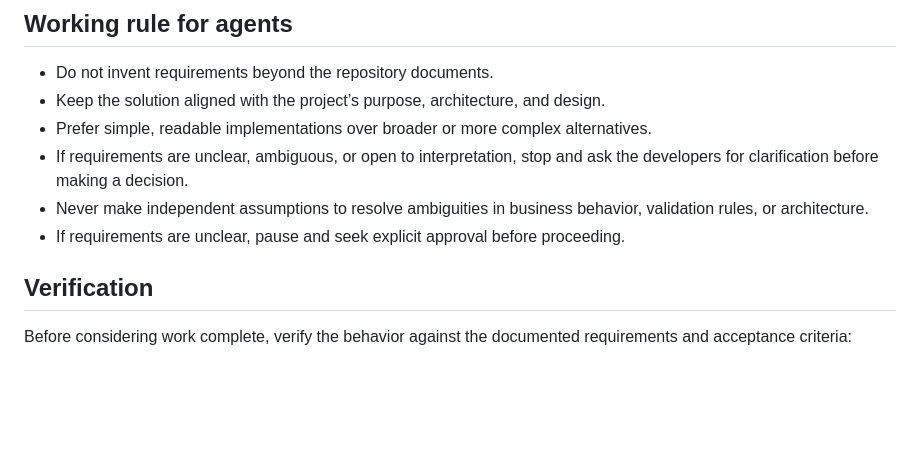
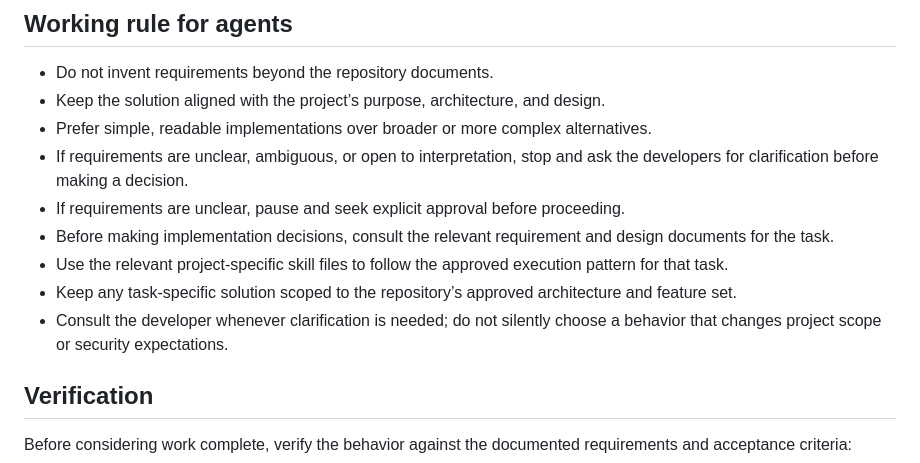
Before and after one commit to Pratiksha-savalgi/Expense_Tracker, a Markdown page: docs/AGENTS.md, the part around one of its changes. Rendered like a GitHub page; blank space fills up the shorter version.

```diff
--- a/docs/AGENTS.md
+++ b/docs/AGENTS.md
@@ -100,8 +132,11 @@ The implementation must enforce the requirements already documented by the proje
 - Keep the solution aligned with the project’s purpose, architecture, and design.
 - Prefer simple, readable implementations over broader or more complex alternatives.
 - If requirements are unclear, ambiguous, or open to interpretation, stop and ask the developers for clarification before making a decision.
-- Never make independent assumptions to resolve ambiguities in business behavior, validation rules, or architecture.
 - If requirements are unclear, pause and seek explicit approval before proceeding.
+- Before making implementation decisions, consult the relevant requirement and design documents for the task.
+- Use the relevant project-specific skill files to follow the approved execution pattern for that task.
+- Keep any task-specific solution scoped to the repository’s approved architecture and feature set.
+- Consult the developer whenever clarification is needed; do not silently choose a behavior that changes project scope or security expectations.
 
 ## Verification
 
```
Also changed, not shown: other parts of docs/AGENTS.md (+32 -0 lines), 2 other files.
